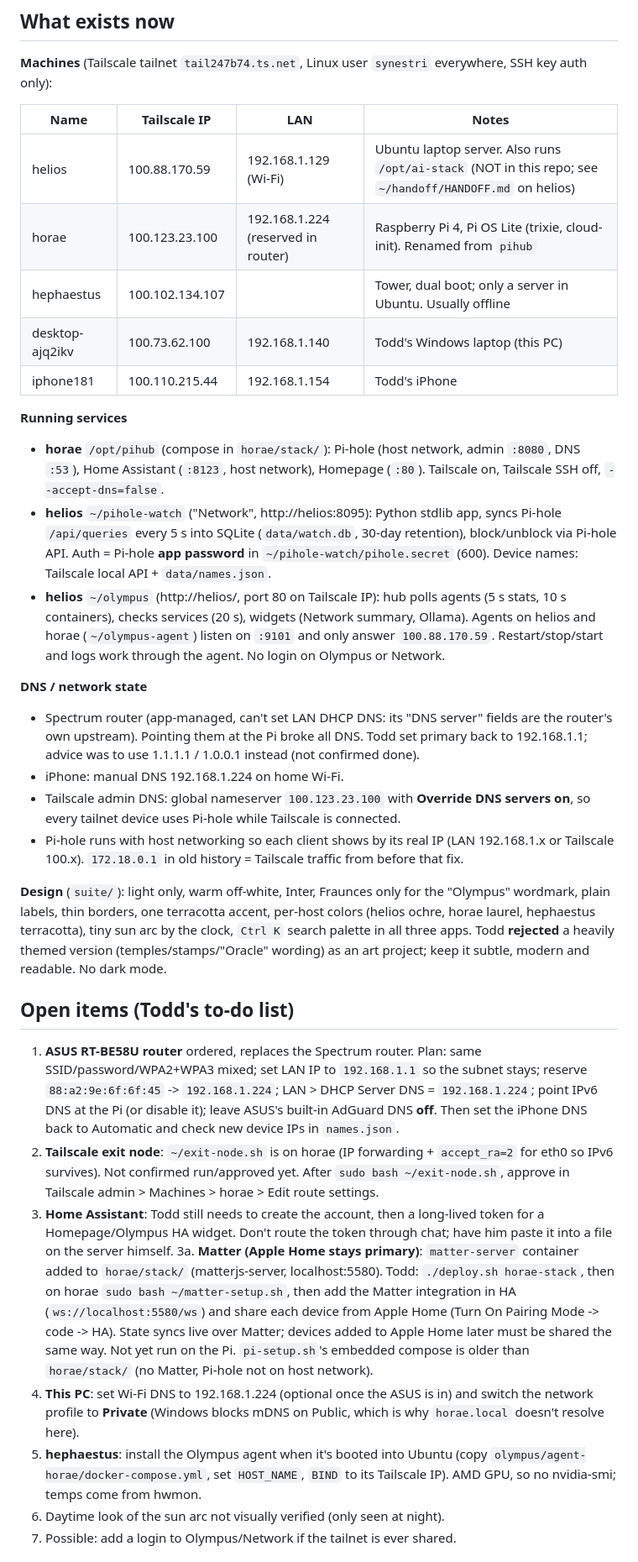
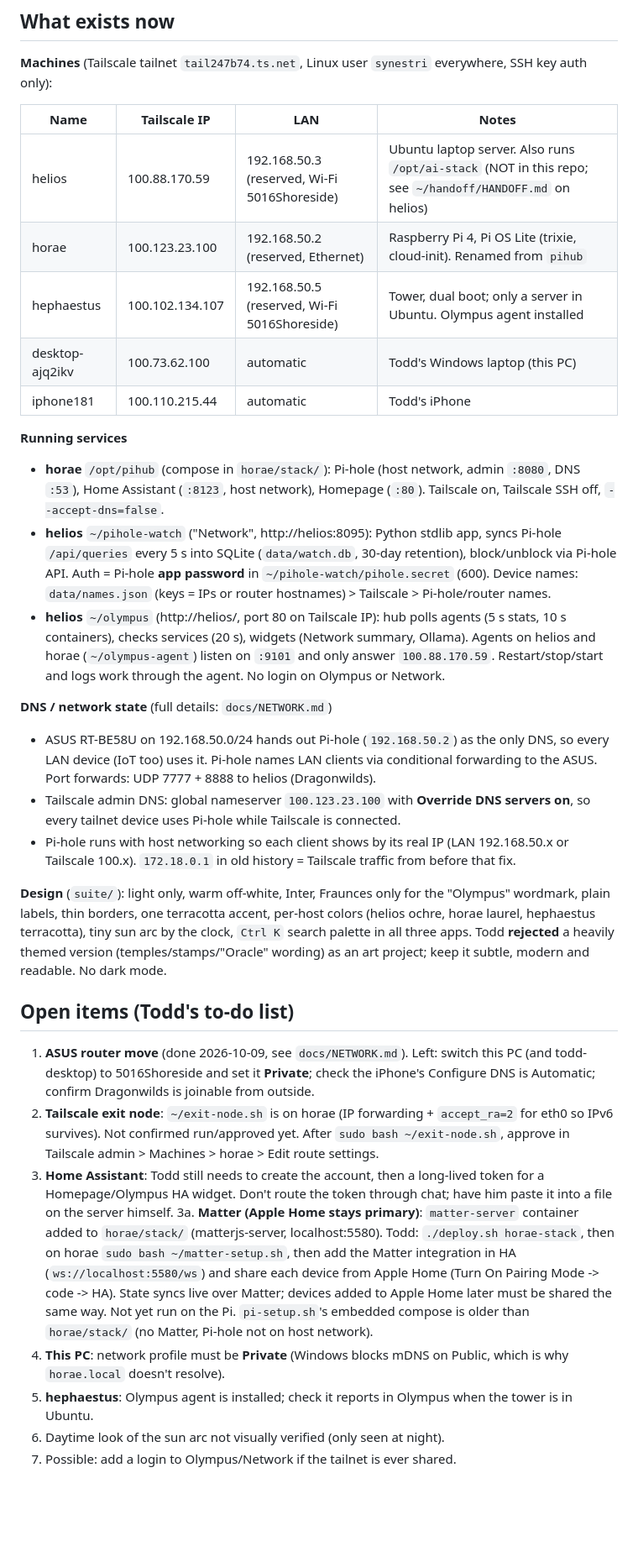
Before and after one commit to Todd-Landis/olympus-homelab, a Markdown page: docs/HANDOFF.md, the part around the change. Shown at 84% size. Rendered like a GitHub page; blank space fills up the shorter version.

```diff
--- a/docs/HANDOFF.md
+++ b/docs/HANDOFF.md
@@ -9,11 +9,11 @@ history, current state, open items, and the traps already hit.
 
 | Name | Tailscale IP | LAN | Notes |
 |---|---|---|---|
-| helios | 100.88.170.59 | 192.168.1.129 (Wi-Fi) | Ubuntu laptop server. Also runs `/opt/ai-stack` (NOT in this repo; see `~/handoff/HANDOFF.md` on helios) |
-| horae | 100.123.23.100 | 192.168.1.224 (reserved in router) | Raspberry Pi 4, Pi OS Lite (trixie, cloud-init). Renamed from `pihub` |
-| hephaestus | 100.102.134.107 | | Tower, dual boot; only a server in Ubuntu. Usually offline |
-| desktop-ajq2ikv | 100.73.62.100 | 192.168.1.140 | Todd's Windows laptop (this PC) |
-| iphone181 | 100.110.215.44 | 192.168.1.154 | Todd's iPhone |
+| helios | 100.88.170.59 | 192.168.50.3 (reserved, Wi-Fi 5016Shoreside) | Ubuntu laptop server. Also runs `/opt/ai-stack` (NOT in this repo; see `~/handoff/HANDOFF.md` on helios) |
+| horae | 100.123.23.100 | 192.168.50.2 (reserved, Ethernet) | Raspberry Pi 4, Pi OS Lite (trixie, cloud-init). Renamed from `pihub` |
+| hephaestus | 100.102.134.107 | 192.168.50.5 (reserved, Wi-Fi 5016Shoreside) | Tower, dual boot; only a server in Ubuntu. Olympus agent installed |
+| desktop-ajq2ikv | 100.73.62.100 | automatic | Todd's Windows laptop (this PC) |
+| iphone181 | 100.110.215.44 | automatic | Todd's iPhone |
 
 **Running services**
 
@@ -21,19 +21,18 @@ history, current state, open items, and the traps already hit.
   network), Homepage (`:80`). Tailscale on, Tailscale SSH off, `--accept-dns=false`.
 - **helios** `~/pihole-watch` ("Network", http://helios:8095): Python stdlib app, syncs Pi-hole `/api/queries` every 5 s into
   SQLite (`data/watch.db`, 30-day retention), block/unblock via Pi-hole API. Auth = Pi-hole **app password** in
-  `~/pihole-watch/pihole.secret` (600). Device names: Tailscale local API + `data/names.json`.
+  `~/pihole-watch/pihole.secret` (600). Device names: `data/names.json` (keys = IPs or router hostnames) > Tailscale > Pi-hole/router names.
 - **helios** `~/olympus` (http://helios/, port 80 on Tailscale IP): hub polls agents (5 s stats, 10 s containers), checks services
   (20 s), widgets (Network summary, Ollama). Agents on helios and horae (`~/olympus-agent`) listen on `:9101` and only answer
   `100.88.170.59`. Restart/stop/start and logs work through the agent. No login on Olympus or Network.
 
-**DNS / network state**
+**DNS / network state** (full details: `docs/NETWORK.md`)
 
-- Spectrum router (app-managed, can't set LAN DHCP DNS: its "DNS server" fields are the router's own upstream). Pointing them at
-  the Pi broke all DNS. Todd set primary back to 192.168.1.1; advice was to use 1.1.1.1 / 1.0.0.1 instead (not confirmed done).
-- iPhone: manual DNS 192.168.1.224 on home Wi-Fi.
+- ASUS RT-BE58U on 192.168.50.0/24 hands out Pi-hole (`192.168.50.2`) as the only DNS, so every LAN device (IoT too) uses it.
+  Pi-hole names LAN clients via conditional forwarding to the ASUS. Port forwards: UDP 7777 + 8888 to helios (Dragonwilds).
 - Tailscale admin DNS: global nameserver `100.123.23.100` with **Override DNS servers on**, so every tailnet device uses Pi-hole
   while Tailscale is connected.
-- Pi-hole runs with host networking so each client shows by its real IP (LAN 192.168.1.x or Tailscale 100.x).
+- Pi-hole runs with host networking so each client shows by its real IP (LAN 192.168.50.x or Tailscale 100.x).
   `172.18.0.1` in old history = Tailscale traffic from before that fix.
 
 **Design** (`suite/`): light only, warm off-white, Inter, Fraunces only for the "Olympus" wordmark, plain labels, thin borders,
@@ -43,10 +42,8 @@ art project; keep it subtle, modern and readable. No dark mode.
 
 ## Open items (Todd's to-do list)
 
-1. **ASUS RT-BE58U router** ordered, replaces the Spectrum router. Plan: same SSID/password/WPA2+WPA3 mixed; set LAN IP to
-   `192.168.1.1` so the subnet stays; reserve `88:a2:9e:6f:6f:45` -> `192.168.1.224`; LAN > DHCP Server DNS = `192.168.1.224`;
-   point IPv6 DNS at the Pi (or disable it); leave ASUS's built-in AdGuard DNS **off**. Then set the iPhone DNS back to Automatic
-   and check new device IPs in `names.json`.
+1. **ASUS router move** (done 2026-10-09, see `docs/NETWORK.md`). Left: switch this PC (and todd-desktop) to 5016Shoreside and
+   set it **Private**; check the iPhone's Configure DNS is Automatic; confirm Dragonwilds is joinable from outside.
 2. **Tailscale exit node**: `~/exit-node.sh` is on horae (IP forwarding + `accept_ra=2` for eth0 so IPv6 survives). Not confirmed
    run/approved yet. After `sudo bash ~/exit-node.sh`, approve in Tailscale admin > Machines > horae > Edit route settings.
 3. **Home Assistant**: Todd still needs to create the account, then a long-lived token for a Homepage/Olympus HA widget.
@@ -56,10 +53,8 @@ art project; keep it subtle, modern and readable. No dark mode.
    (`ws://localhost:5580/ws`) and share each device from Apple Home (Turn On Pairing Mode -> code -> HA). State syncs live
    over Matter; devices added to Apple Home later must be shared the same way. Not yet run on the Pi.
    `pi-setup.sh`'s embedded compose is older than `horae/stack/` (no Matter, Pi-hole not on host network).
-4. **This PC**: set Wi-Fi DNS to 192.168.1.224 (optional once the ASUS is in) and switch the network profile to **Private**
-   (Windows blocks mDNS on Public, which is why `horae.local` doesn't resolve here).
-5. **hephaestus**: install the Olympus agent when it's booted into Ubuntu (copy `olympus/agent-horae/docker-compose.yml`,
-   set `HOST_NAME`, `BIND` to its Tailscale IP). AMD GPU, so no nvidia-smi; temps come from hwmon.
+4. **This PC**: network profile must be **Private** (Windows blocks mDNS on Public, which is why `horae.local` doesn't resolve).
+5. **hephaestus**: Olympus agent is installed; check it reports in Olympus when the tower is in Ubuntu.
 6. Daytime look of the sun arc not visually verified (only seen at night).
 7. Possible: add a login to Olympus/Network if the tailnet is ever shared.
 
```
Also changed, not shown: README.md (+3 -1 lines), docs/NETWORK.md (added, +67 -0 lines).
